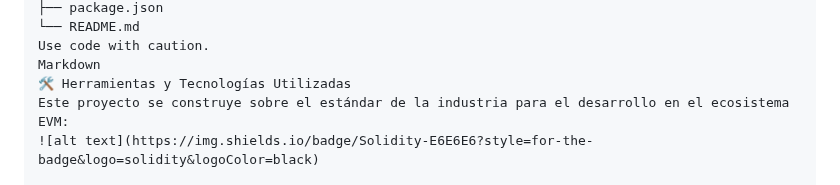
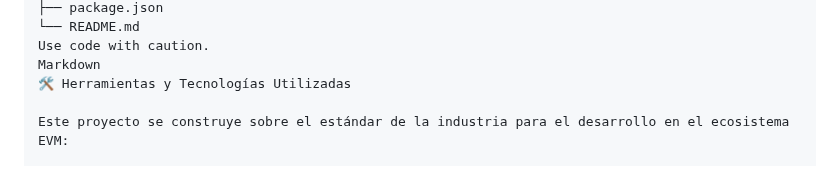
Before and after one commit to sgevatschnaider/CriptografiayBlockchain, a Markdown page: README.md, the part around one of its changes. Drawn GitHub-style.

```diff
--- a/README.md
+++ b/README.md
@@ -110,6 +110,6 @@ Para facilitar la navegación, el proyecto se estructura de la siguiente manera:
 Use code with caution.
 Markdown
 🛠️ Herramientas y Tecnologías Utilizadas
+
 Este proyecto se construye sobre el estándar de la industria para el desarrollo en el ecosistema EVM:
-![alt text](https://img.shields.io/badge/Solidity-E6E6E6?style=for-the-badge&logo=solidity&logoColor=black)
 
```
Also changed, not shown: other parts of README.md (+8 -9 lines).
